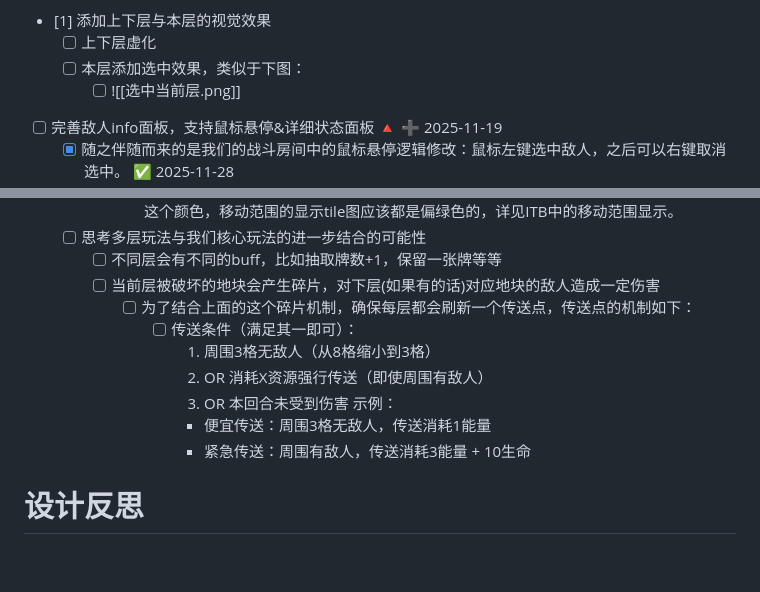
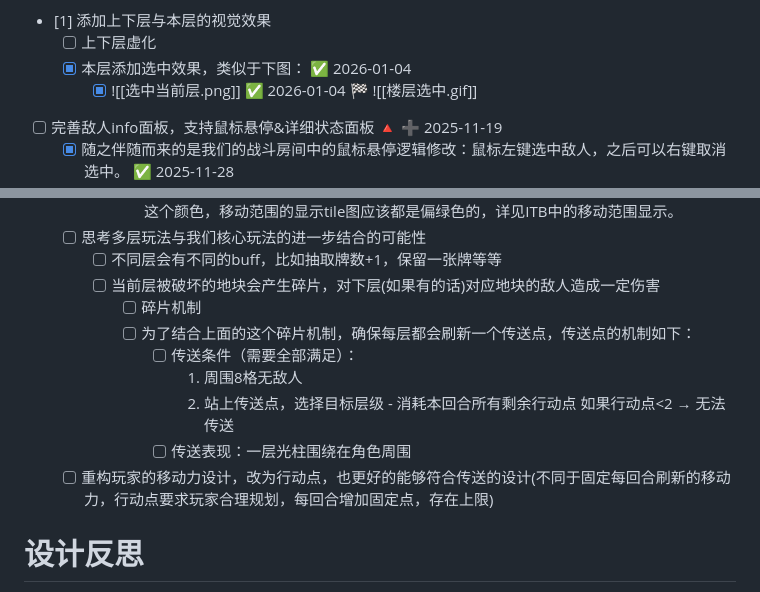
Before and after one commit to hiatus233/Notes, a Markdown page: game/卡牌战棋游戏/card game(TODO).md, 2 parts joined by grey strips. Drawn GitHub-style; blank space fills up the shorter version.

Commit message:
细化传送机制并添加行动力需求

```diff
--- a/game/卡牌战棋游戏/card game(TODO).md
+++ b/game/卡牌战棋游戏/card game(TODO).md
@@ -205,7 +205,7 @@ public class EnemyIntent : MonoBehaviour, IPointerEnterHandler, IPointerExitHand
 		- [ ] ![[file-20250925222845319.png]]
 - [1] 添加上下层与本层的视觉效果
 	- [ ] 上下层虚化
-	- [ ] 本层添加选中效果，类似于下图：
-		- [ ] ![[选中当前层.png]]
+	- [x] 本层添加选中效果，类似于下图： ✅ 2026-01-04
+		- [x] ![[选中当前层.png]] ✅ 2026-01-04  🏁 ![[楼层选中.gif]]
 - [ ] 完善敌人info面板，支持鼠标悬停&详细状态面板 🔺 ➕ 2025-11-19
 	- [x] 随之伴随而来的是我们的战斗房间中的鼠标悬停逻辑修改：鼠标左键选中敌人，之后可以右键取消选中。 ✅ 2025-11-28
@@ -220,14 +220,13 @@ public class EnemyIntent : MonoBehaviour, IPointerEnterHandler, IPointerExitHand
 	- [ ] 思考多层玩法与我们核心玩法的进一步结合的可能性
 		- [ ] 不同层会有不同的buff，比如抽取牌数+1，保留一张牌等等
 		- [ ] 当前层被破坏的地块会产生碎片，对下层(如果有的话)对应地块的敌人造成一定伤害
+			- [ ] 碎片机制
 			- [ ] 为了结合上面的这个碎片机制，确保每层都会刷新一个传送点，传送点的机制如下：
-				- [ ] 传送条件（满足其一即可）：
-					1. 周围3格无敌人（从8格缩小到3格）
-					2. OR 消耗X资源强行传送（即使周围有敌人）
-					3. OR 本回合未受到伤害
-					示例：
-					- 便宜传送：周围3格无敌人，传送消耗1能量
-					- 紧急传送：周围有敌人，传送消耗3能量 + 10生命
+				- [ ] 传送条件（需要全部满足）：
+					1. 周围8格无敌人
+					2. 站上传送点，选择目标层级 - 消耗本回合所有剩余行动点  如果行动点<2 → 无法传送
+				- [ ] 传送表现：一层光柱围绕在角色周围
+	- [ ] 重构玩家的移动力设计，改为行动点，也更好的能够符合传送的设计(不同于固定每回合刷新的移动力，行动点要求玩家合理规划，每回合增加固定点，存在上限)
 # 设计反思
 Q：陷阵之志在战斗层面的设计如下：
 ![[陷阵之志设计.png]]
```
Also changed, not shown: other parts of game/卡牌战棋游戏/card game(TODO).md (+3 -3 lines).
